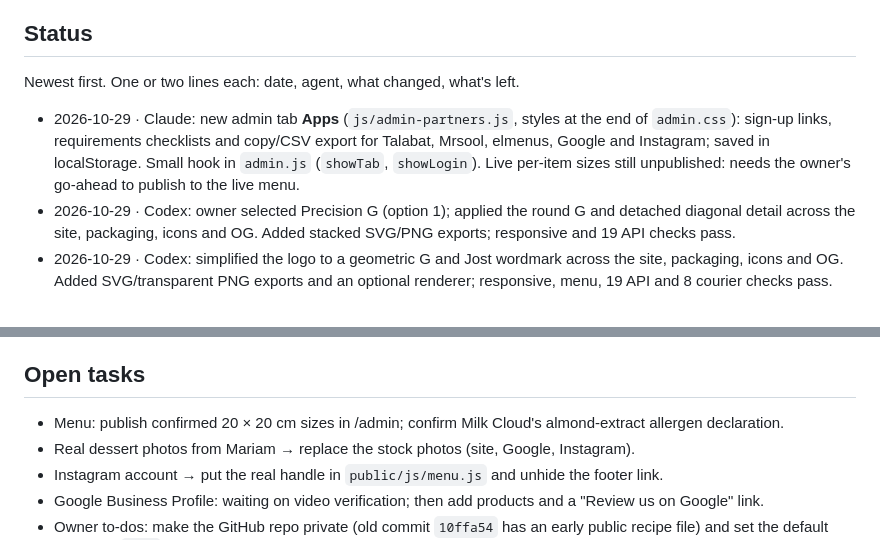
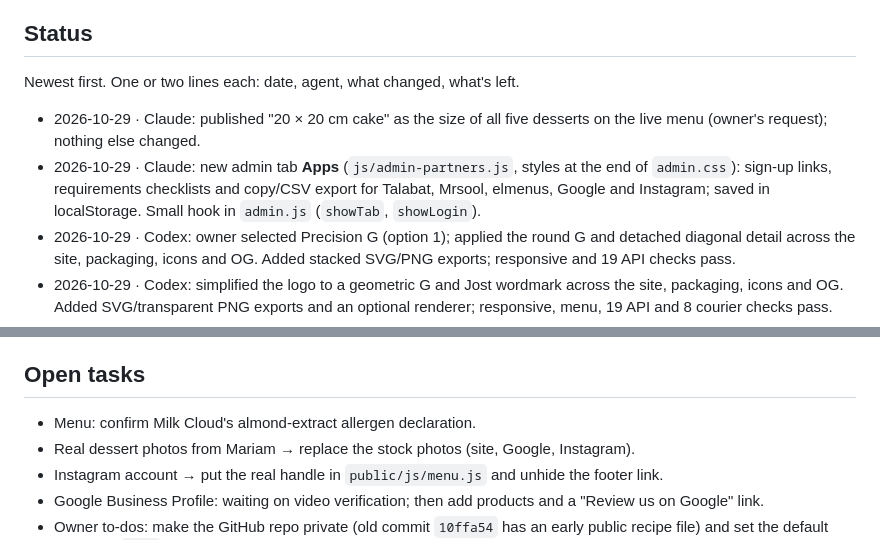
Before and after one commit to ahmedlabib33-boop/Mariam-Algaby, a Markdown page: AGENTS.md, 2 parts joined by grey strips. Rendered like a GitHub page.

Commit message:
Note the published cake sizes in the shared status
Co-Authored-By: Claude Opus 5.5 <noreply@anthropic.com>
Claude-Session: https://claude.ai/code/session_01ASs3hcJxtxpnGV5LasEHs5

```diff
--- a/AGENTS.md
+++ b/AGENTS.md
@@ -57,10 +57,11 @@ If you need to change the other agent's area, keep the change small and note it
 
 Newest first. One or two lines each: date, agent, what changed, what's left.
 
+- 2026-10-29 · Claude: published "20 × 20 cm cake" as the size of all five desserts on the live menu (owner's request);
+  nothing else changed.
 - 2026-10-29 · Claude: new admin tab **Apps** (`js/admin-partners.js`, styles at the end of `admin.css`): sign-up
   links, requirements checklists and copy/CSV export for Talabat, Mrsool, elmenus, Google and Instagram; saved in
-  localStorage. Small hook in `admin.js` (`showTab`, `showLogin`). Live per-item sizes still unpublished: needs
-  the owner's go-ahead to publish to the live menu.
+  localStorage. Small hook in `admin.js` (`showTab`, `showLogin`).
 - 2026-10-29 · Codex: owner selected Precision G (option 1); applied the round G and detached diagonal detail
   across the site, packaging, icons and OG. Added stacked SVG/PNG exports; responsive and 19 API checks pass.
 - 2026-10-29 · Codex: simplified the logo to a geometric G and Jost wordmark across the site, packaging, icons and OG.
@@ -89,7 +90,7 @@ Newest first. One or two lines each: date, agent, what changed, what's left.
 
 ## Open tasks
 
-- Menu: publish confirmed 20 × 20 cm sizes in /admin; confirm Milk Cloud's almond-extract allergen declaration.
+- Menu: confirm Milk Cloud's almond-extract allergen declaration.
 - Real dessert photos from Mariam → replace the stock photos (site, Google, Instagram).
 - Instagram account → put the real handle in `public/js/menu.js` and unhide the footer link.
 - Google Business Profile: waiting on video verification; then add products and a "Review us on Google" link.
```
